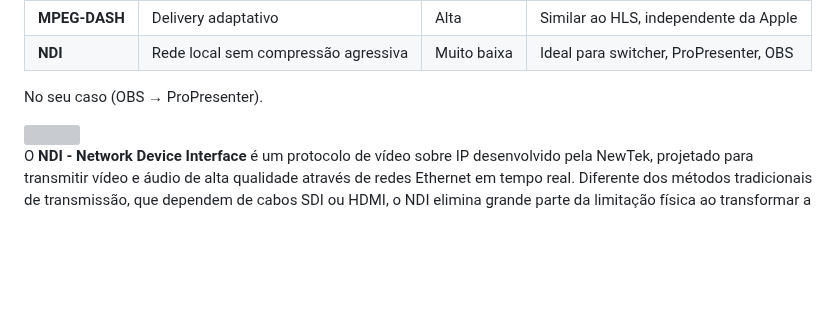
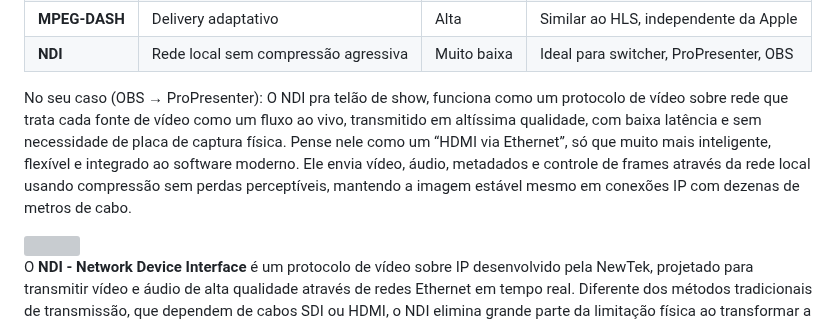
Before and after one commit to IsaacAlves7/live-streaming, a Markdown page: README.md, the part around the change. GitHub-like rendering; blank space fills up the shorter version; grey boxes are pictures that could not be loaded.

```diff
--- a/README.md
+++ b/README.md
@@ -232,7 +232,7 @@ Portanto, o encoding é o ato de comprimir e preparar o vídeo para transmissão
 | **MPEG-DASH** | Delivery adaptativo                 | Alta        | Similar ao HLS, independente da Apple  |
 | **NDI**       | Rede local sem compressão agressiva | Muito baixa | Ideal para switcher, ProPresenter, OBS |
 
-No seu caso (OBS → ProPresenter).
+No seu caso (OBS → ProPresenter): O NDI pra telão de show, funciona como um protocolo de vídeo sobre rede que trata cada fonte de vídeo como um fluxo ao vivo, transmitido em altíssima qualidade, com baixa latência e sem necessidade de placa de captura física. Pense nele como um “HDMI via Ethernet”, só que muito mais inteligente, flexível e integrado ao software moderno. Ele envia vídeo, áudio, metadados e controle de frames através da rede local usando compressão sem perdas perceptíveis, mantendo a imagem estável mesmo em conexões IP com dezenas de metros de cabo.
 
 <img height="77" align="right" src="https://github.com/user-attachments/assets/debeb11a-6764-4e4b-a61f-395ac04de902" />
 
```
